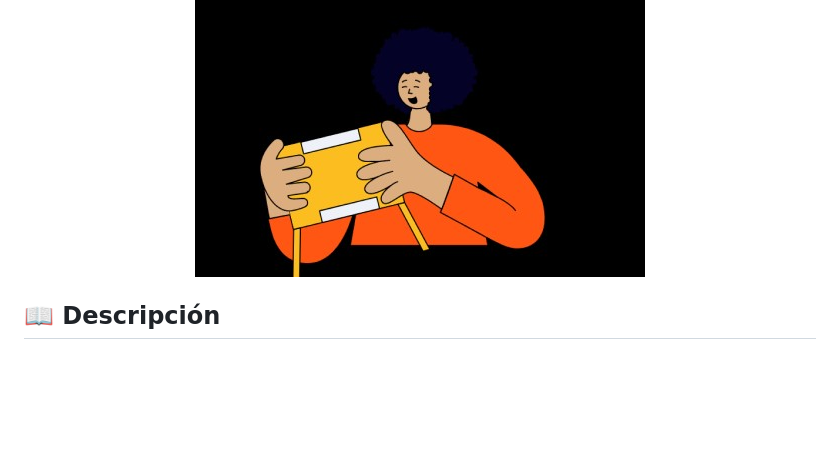
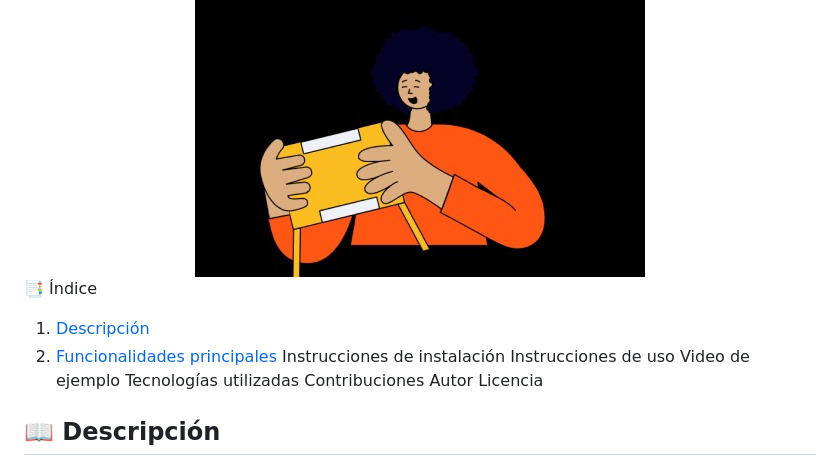
Before and after one commit to PaoBasQA/challenge-amigo-secreto_esp-main, a Markdown page: README.md, the part around the change. Rendered like a GitHub page; blank space fills up the shorter version.

Commit message:
Agregando un Índice

```diff
--- a/README.md
+++ b/README.md
@@ -11,6 +11,17 @@
 <div align="center">
   <img src="assets/amigoSecreto.jpg" alt="Carátula del Amigo Secreto">
 </div>
+
+📑 Índice
+1. [Descripción](#descripción)
+2. [Funcionalidades principales](#funcionalidades-principales)
+Instrucciones de instalación
+Instrucciones de uso
+Video de ejemplo
+Tecnologías utilizadas
+Contribuciones
+Autor
+Licencia
 
 ## 📖 Descripción
 El proyecto "Amigo Secreto" es una aplicación web simple pero divertida que permite a los usuarios ingresar una lista de nombres y sortear aleatoriamente un "amigo secreto" sin repetir nombres hasta que todos hayan sido seleccionados. ¡Ideal para organizar sorteos en reuniones, fiestas o eventos familiares! ✨
```
